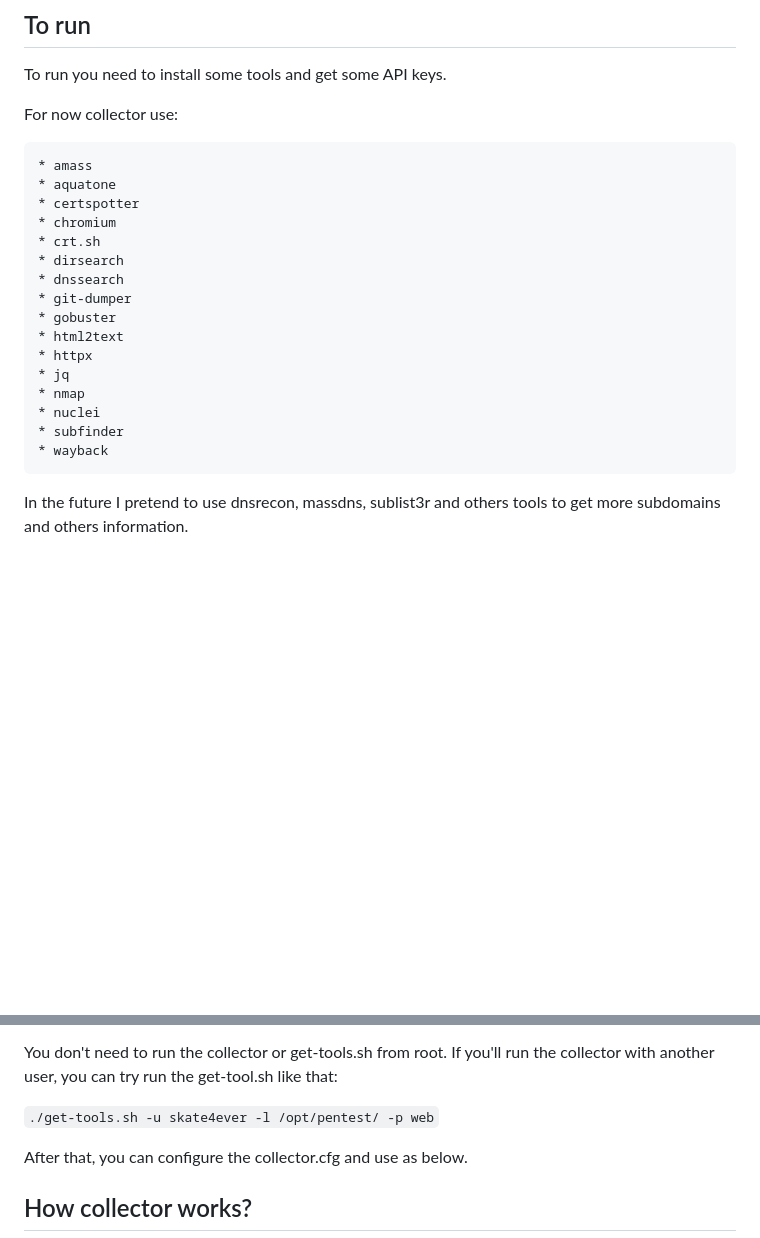
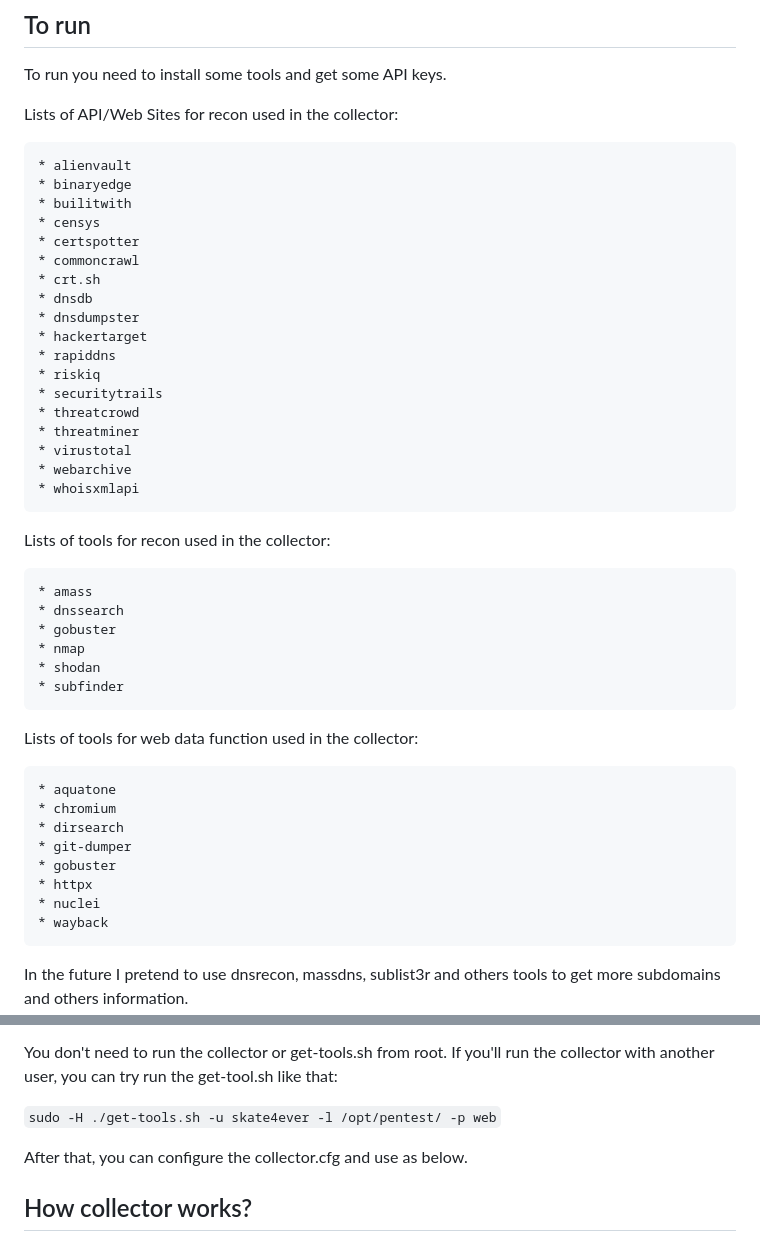
Before and after one commit to skateforever/collector, a Markdown page: README.md, 2 parts joined by grey strips. Drawn GitHub-style; blank space fills up the shorter version.

```diff
--- a/README.md
+++ b/README.md
@@ -11,25 +11,48 @@ Recommended to run on vps with 1VCPU and 2GB ram.
 
 To run you need to install some tools and get some API keys. </br>
 
-For now collector use:</br>
+Lists of API/Web Sites for recon used in the collector:</br>
+
+    * alienvault
+    * binaryedge
+    * builitwith
+    * censys
+    * certspotter
+    * commoncrawl
+    * crt.sh
+    * dnsdb
+    * dnsdumpster
+    * hackertarget
+    * rapiddns
+    * riskiq
+    * securitytrails
+    * threatcrowd
+    * threatminer
+    * virustotal
+    * webarchive
+    * whoisxmlapi
+
+Lists of tools for recon used in the collector:</br>
 
     * amass
+    * dnssearch
+    * gobuster
+    * nmap
+    * shodan
+    * subfinder
+
+Lists of tools for web data function used in the collector:</br>
+
     * aquatone
-    * certspotter
     * chromium
-    * crt.sh
     * dirsearch
-    * dnssearch
     * git-dumper
     * gobuster
-    * html2text
     * httpx
-    * jq
-    * nmap
     * nuclei
-    * subfinder
     * wayback
 </br>
+
 In the future I pretend to use dnsrecon, massdns, sublist3r and others tools to get more subdomains and others information.</br>
 
 But to facility this work I made another script get those tools:</br>
@@ -41,7 +64,7 @@ But to facility this work I made another script get those tools:</br>
 You don't need to run the collector or get-tools.sh from root. </br>
 If you'll run the collector with another user, you can try run the get-tool.sh like that: </br>
 
-`./get-tools.sh -u skate4ever -l /opt/pentest/ -p web`
+`sudo -H ./get-tools.sh -u skate4ever -l /opt/pentest/ -p web`
 
 After that, you can configure the collector.cfg and use as below. </br>
 
```
Also changed, not shown: other parts of README.md (+3 -3 lines).
